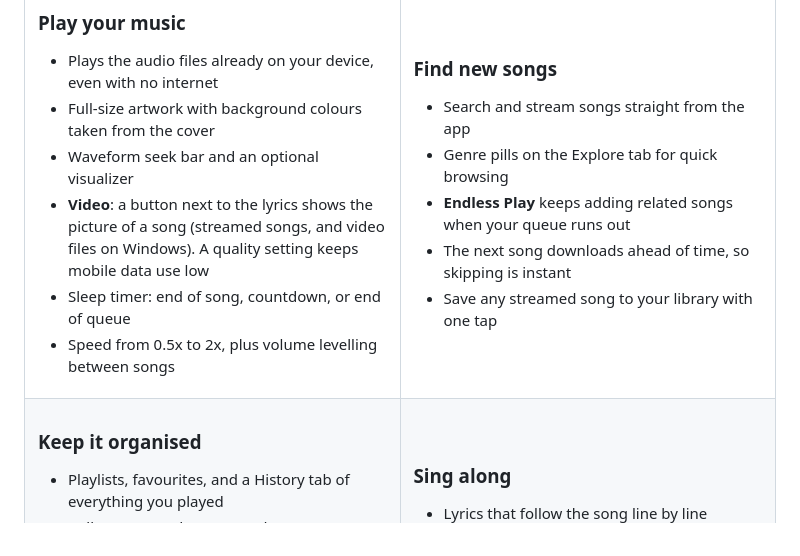
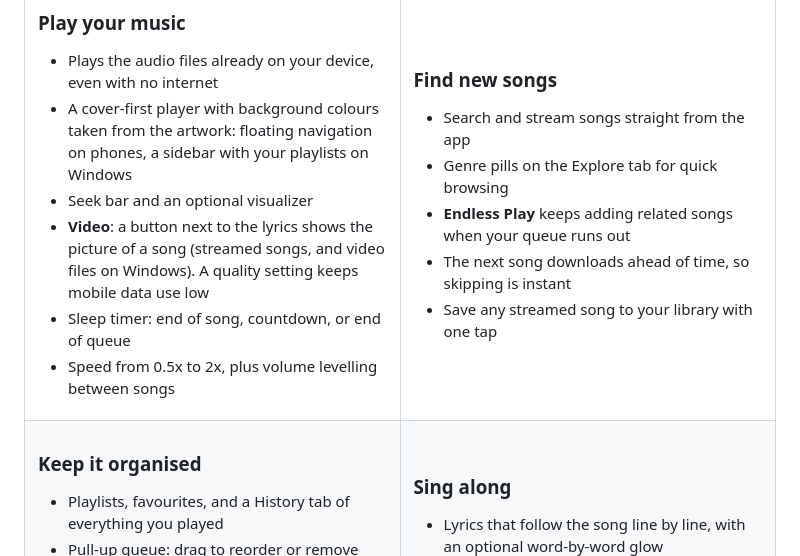
Before and after one commit to Boci0/Pear-Music, a Markdown page: README.md, the part around the change. Rendered like a GitHub page.

Commit message:
docs: the README describes the new look and the word-by-word lyrics glow

```diff
--- a/README.md
+++ b/README.md
@@ -43,8 +43,8 @@ Windows and Android. No account, no cloud, no ads.
 ### Play your music
 
 - Plays the audio files already on your device, even with no internet
-- Full-size artwork with background colours taken from the cover
-- Waveform seek bar and an optional visualizer
+- A cover-first player with background colours taken from the artwork: floating navigation on phones, a sidebar with your playlists on Windows
+- Seek bar and an optional visualizer
 - **Video**: a button next to the lyrics shows the picture of a song (streamed songs, and video files on Windows). A quality setting keeps mobile data use low
 - Sleep timer: end of song, countdown, or end of queue
 - Speed from 0.5x to 2x, plus volume levelling between songs
@@ -78,7 +78,7 @@ Windows and Android. No account, no cloud, no ads.
 
 ### Sing along
 
-- Lyrics that follow the song line by line
+- Lyrics that follow the song line by line, with an optional word-by-word glow
 - Uses your own `.lrc` files first, then looks them up online
 - Colour options that stay readable on busy artwork
 - Timing sheet to fix lyrics that run early or late
```
